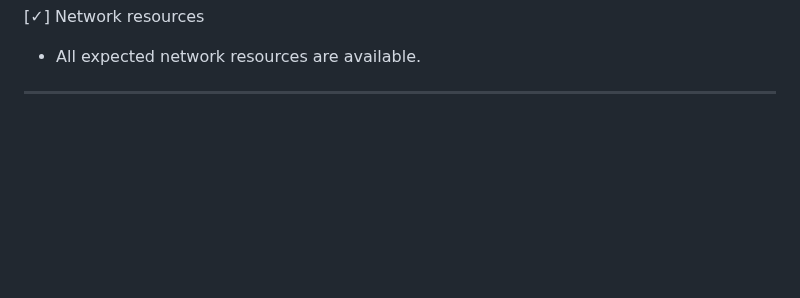
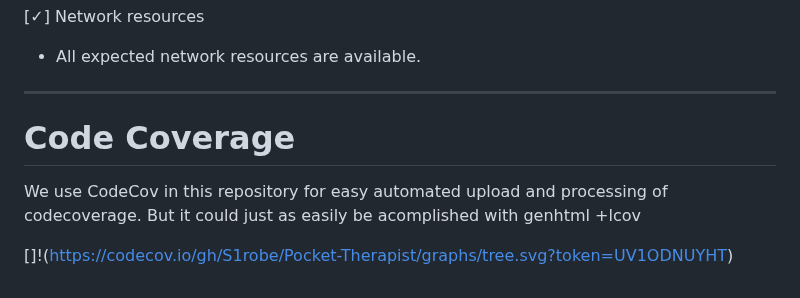
Before and after one commit to Cooljawty/PocketTherapist, a Markdown page: app/README.md, the part around the change. GitHub-like rendering; blank space fills up the shorter version.

```diff
--- a/app/README.md
+++ b/app/README.md
@@ -94,3 +94,9 @@ Below is the output of `flutter doctor -v`, you can use this to tune your instal
 [✓] Network resources
 - All expected network resources are available.
 ****
+
+
+# Code Coverage
+We use CodeCov in this repository for easy automated upload and processing of codecoverage. But it could just as easily be acomplished with genhtml +lcov
+
+[]!(https://codecov.io/gh/S1robe/Pocket-Therapist/graphs/tree.svg?token=UV1ODNUYHT)
```
